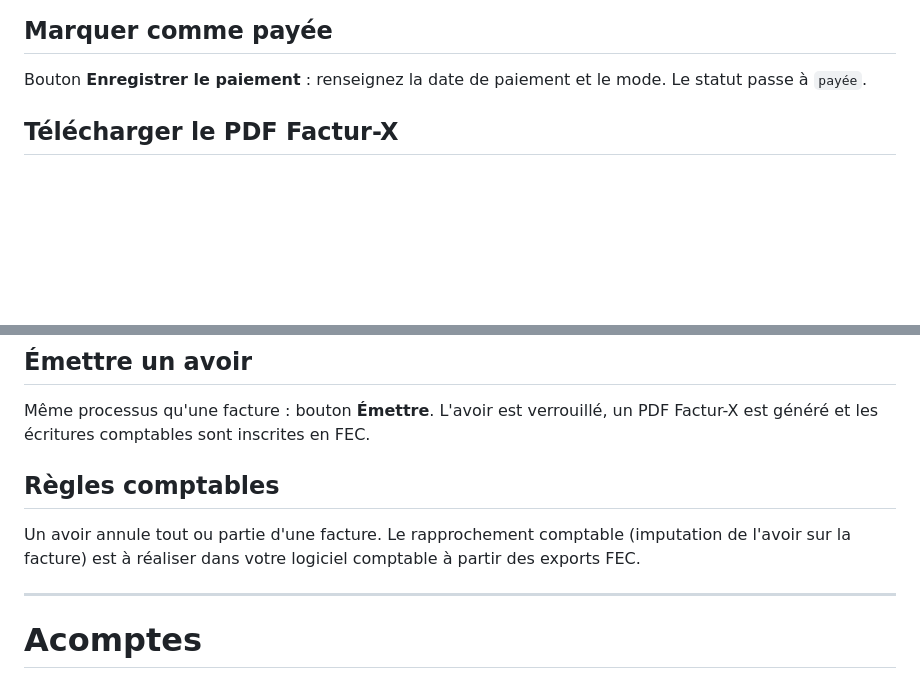
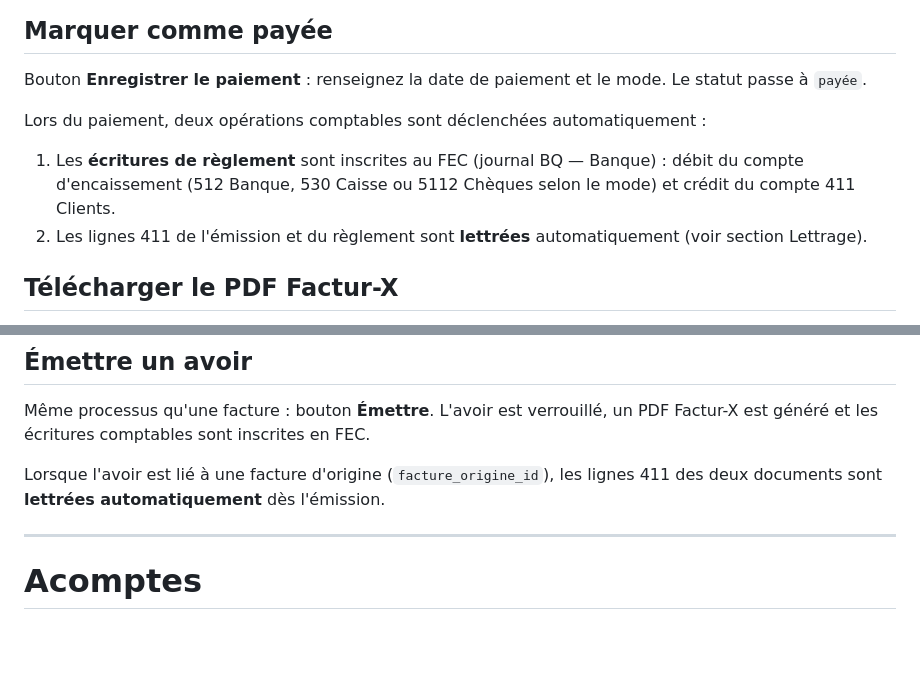
Before and after one commit to swarmnode/saas-facturation, a Markdown page: docs/manuel-utilisateur.md, 2 parts joined by grey strips. GitHub-like rendering; blank space fills up the shorter version.

```diff
--- a/docs/manuel-utilisateur.md
+++ b/docs/manuel-utilisateur.md
@@ -362,6 +362,11 @@ Le bouton **Émettre** :
 
 Bouton **Enregistrer le paiement** : renseignez la date de paiement et le mode. Le statut passe à `payée`.
 
+Lors du paiement, deux opérations comptables sont déclenchées automatiquement :
+
+1. Les **écritures de règlement** sont inscrites au FEC (journal BQ — Banque) : débit du compte d'encaissement (512 Banque, 530 Caisse ou 5112 Chèques selon le mode) et crédit du compte 411 Clients.
+2. Les lignes 411 de l'émission et du règlement sont **lettrées** automatiquement (voir section Lettrage).
+
 ## Télécharger le PDF Factur-X
 
 Le bouton **Télécharger PDF** livre le fichier PDF avec le fichier XML EN 16931 embarqué, compatible avec les logiciels comptables (Sage, EBP, Cegid…).
@@ -396,9 +401,7 @@ Deux façons :
 
 Même processus qu'une facture : bouton **Émettre**. L'avoir est verrouillé, un PDF Factur-X est généré et les écritures comptables sont inscrites en FEC.
 
-## Règles comptables
-
-Un avoir annule tout ou partie d'une facture. Le rapprochement comptable (imputation de l'avoir sur la facture) est à réaliser dans votre logiciel comptable à partir des exports FEC.
+Lorsque l'avoir est lié à une facture d'origine (`facture_origine_id`), les lignes 411 des deux documents sont **lettrées automatiquement** dès l'émission.
 
 ---
 
```
Also changed, not shown: other parts of docs/manuel-utilisateur.md (+50 -0 lines).
